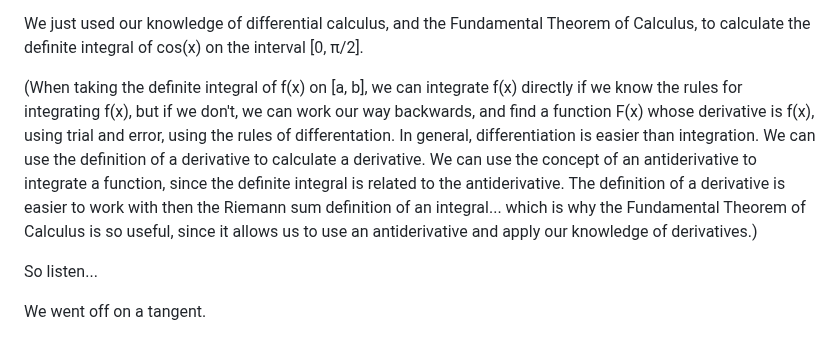
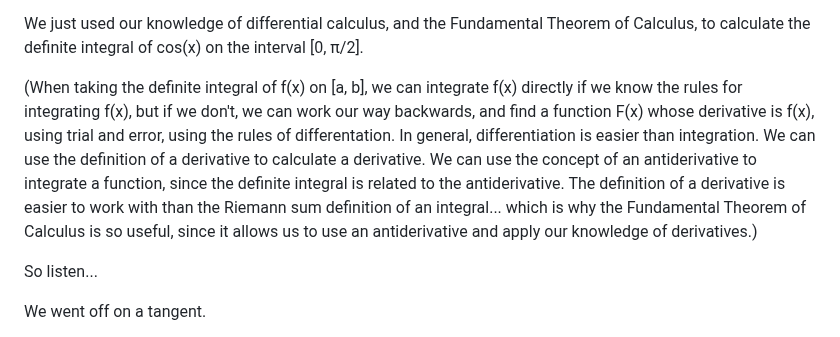
Before and after one commit to ataylor89/Math2025, a Markdown page: imagemagic/README.md, the part around the change. GitHub-like rendering.

```diff
--- a/imagemagic/README.md
+++ b/imagemagic/README.md
@@ -68,7 +68,7 @@ Thus Integral_0^{π/2} cos(x) dx = sin(π/2) - sin(0) = 1 - 0 = 1.
 
 We just used our knowledge of differential calculus, and the Fundamental Theorem of Calculus, to calculate the definite integral of cos(x) on the interval [0, π/2].
 
-(When taking the definite integral of f(x) on [a, b], we can integrate f(x) directly if we know the rules for integrating f(x), but if we don't, we can work our way backwards, and find a function F(x) whose derivative is f(x), using trial and error, using the rules of differentation. In general, differentiation is easier than integration. We can use the definition of a derivative to calculate a derivative. We can use the concept of an antiderivative to integrate a function, since the definite integral is related to the antiderivative. The definition of a derivative is easier to work with then the Riemann sum definition of an integral... which is why the Fundamental Theorem of Calculus is so useful, since it allows us to use an antiderivative and apply our knowledge of derivatives.)
+(When taking the definite integral of f(x) on [a, b], we can integrate f(x) directly if we know the rules for integrating f(x), but if we don't, we can work our way backwards, and find a function F(x) whose derivative is f(x), using trial and error, using the rules of differentation. In general, differentiation is easier than integration. We can use the definition of a derivative to calculate a derivative. We can use the concept of an antiderivative to integrate a function, since the definite integral is related to the antiderivative. The definition of a derivative is easier to work with than the Riemann sum definition of an integral... which is why the Fundamental Theorem of Calculus is so useful, since it allows us to use an antiderivative and apply our knowledge of derivatives.)
 
 So listen...
 
```
